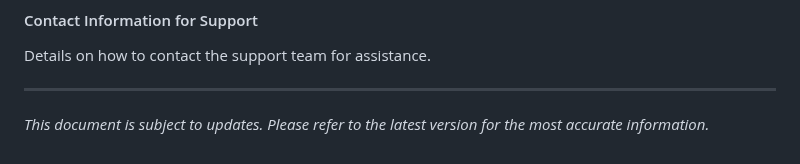
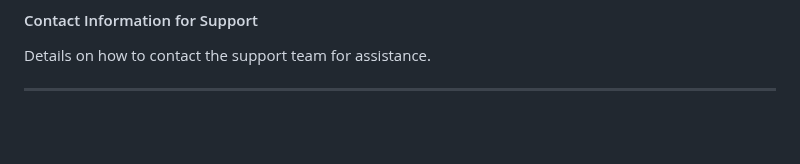
Before and after one commit to fasiiha/Project-Management-Tool, a Markdown page: README.md, the part around the change. GitHub-like rendering; blank space fills up the shorter version.

Commit message:
README.md
The Project Management Tool Documentation provides a comprehensive guide for users and administrators, covering installation, features, troubleshooting, and security measures. With detailed user and admin guides, it ensures effective utilization and maintenance of the tool for streamlined project management.

```diff
--- a/README.md
+++ b/README.md
@@ -203,5 +203,3 @@ Links to additional resources, tutorials, or external documentation.
 Details on how to contact the support team for assistance.
 
 ---
-
-*This document is subject to updates. Please refer to the latest version for the most accurate information.*
```
